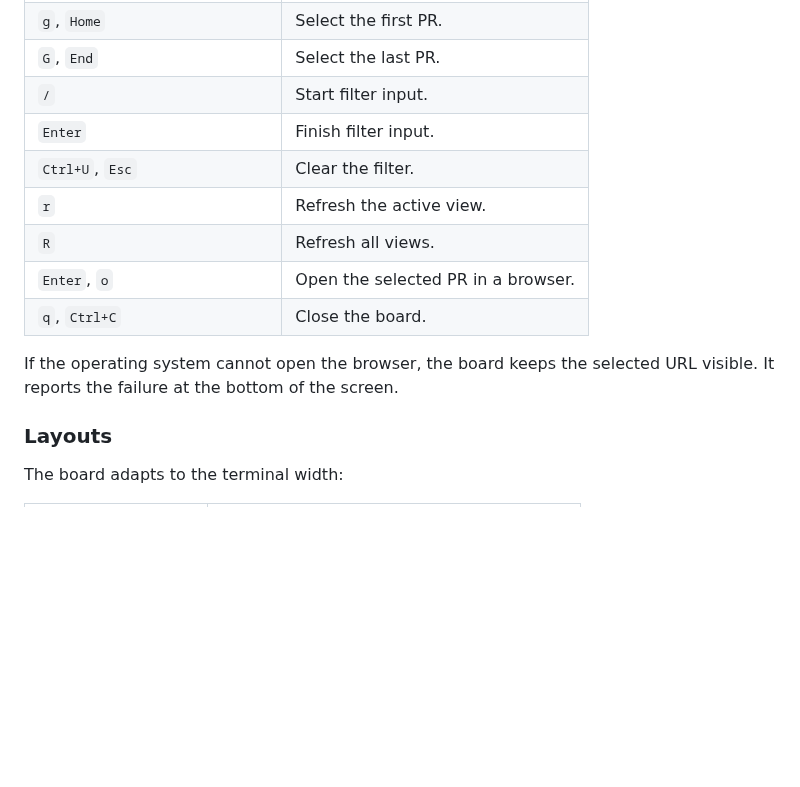
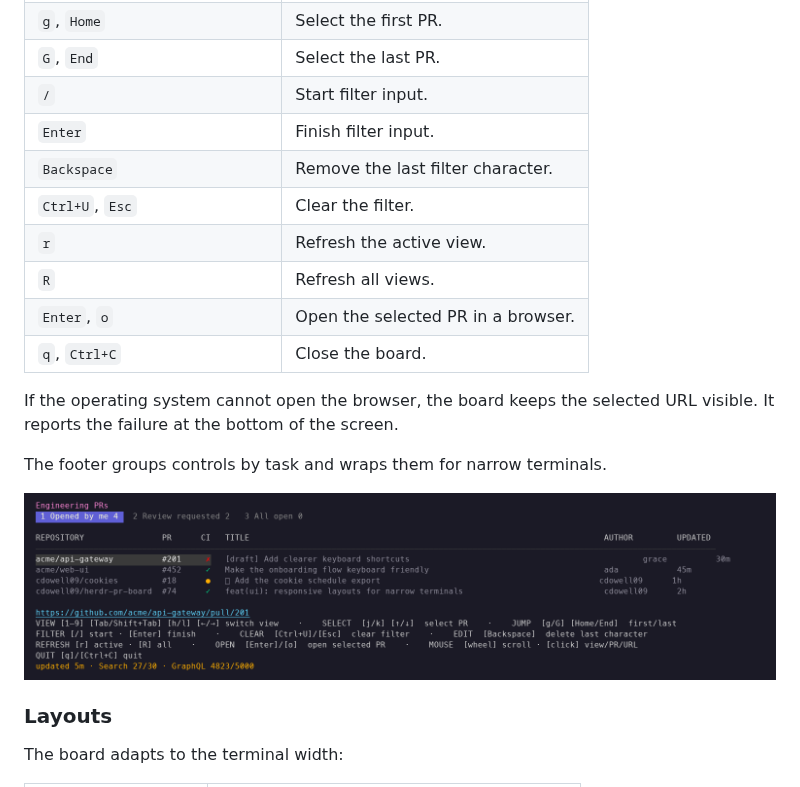
Before and after one commit to cdowell09/herdr-pr-board, a Markdown page: README.md, the part around the change. GitHub-like rendering; pictures changed too: docs/images/keyboard-shortcuts.png (added); blank space fills up the shorter version.

Commit message:
fix(ui): clarify shortcut footer

```diff
--- a/README.md
+++ b/README.md
@@ -256,6 +256,7 @@ refresh_interval = "0"
 | `G`, `End` | Select the last PR. |
 | `/` | Start filter input. |
 | `Enter` | Finish filter input. |
+| `Backspace` | Remove the last filter character. |
 | `Ctrl+U`, `Esc` | Clear the filter. |
 | `r` | Refresh the active view. |
 | `R` | Refresh all views. |
@@ -263,6 +264,10 @@ refresh_interval = "0"
 | `q`, `Ctrl+C` | Close the board. |
 
 If the operating system cannot open the browser, the board keeps the selected URL visible. It reports the failure at the bottom of the screen.
+
+The footer groups controls by task and wraps them for narrow terminals.
+
+![Grouped keyboard shortcuts in the board footer](docs/images/keyboard-shortcuts.png)
 
 ### Layouts
 
```
Also changed, not shown: 3 other files.
